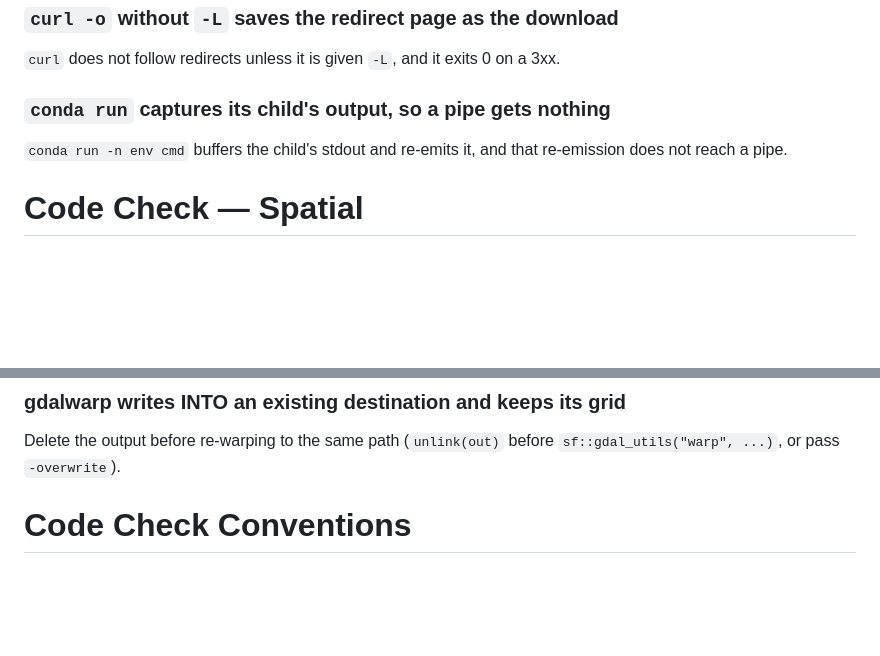
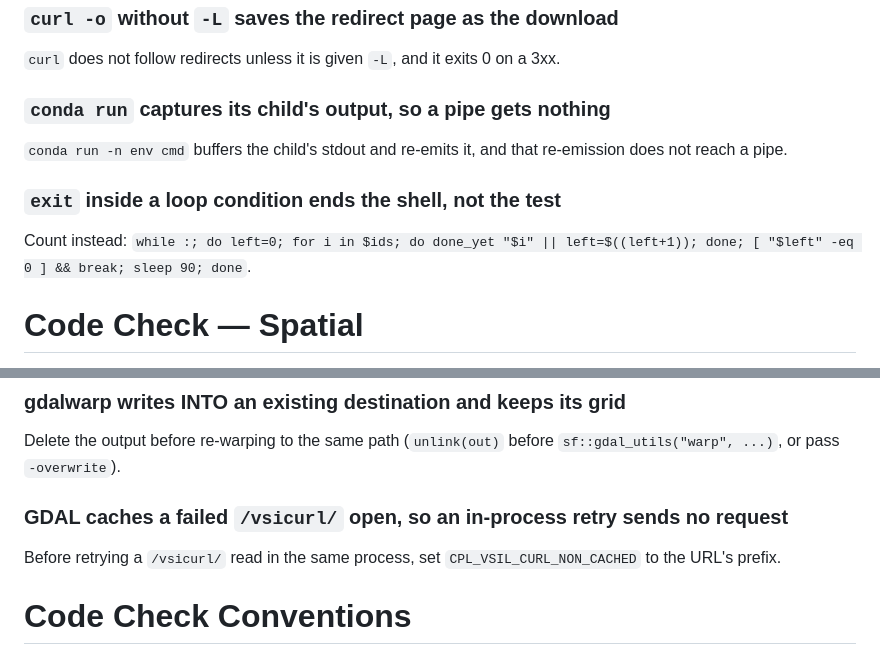
Before and after one commit to NewGraphEnvironment/stac_airphoto_bc, a Markdown page: CLAUDE.md, 2 parts joined by grey strips. Drawn GitHub-style; blank space fills up the shorter version.

Commit message:
Sync CLAUDE.md with current soul conventions
Regenerates the section below the soul marker. Content above the marker
is unchanged.

Source: soul origin/main@d8295e4

Co-Authored-By: Claude Opus 5 <noreply@anthropic.com>

```diff
--- a/CLAUDE.md
+++ b/CLAUDE.md
@@ -741,6 +741,9 @@ Supply a default ssh command only when `GIT_SSH_COMMAND`, `core.sshCommand` and
 ### `conda run` captures its child's output, so a pipe gets nothing
 `conda run -n env cmd` buffers the child's stdout and re-emits it, and that re-emission does not reach a pipe.
 
+### `exit` inside a loop condition ends the shell, not the test
+Count instead: `while :; do left=0; for i in $ids; do done_yet "$i" || left=$((left+1)); done; [ "$left" -eq 0 ] && break; sleep 90; done`.
+
 # Code Check — Spatial
 terra, sf, bcdata, GDAL/OGR CLIs.
 
@@ -949,6 +952,9 @@ Treat a zero-length step as having no heading: test the step length before takin
 
 ### gdalwarp writes INTO an existing destination and keeps its grid
 Delete the output before re-warping to the same path (`unlink(out)` before `sf::gdal_utils("warp", ...)`, or pass `-overwrite`).
+
+### GDAL caches a failed `/vsicurl/` open, so an in-process retry sends no request
+Before retrying a `/vsicurl/` read in the same process, set `CPL_VSIL_CURL_NON_CACHED` to the URL's prefix.
 
 # Code Check Conventions
 Structured checklist for reviewing diffs before commit.
```
